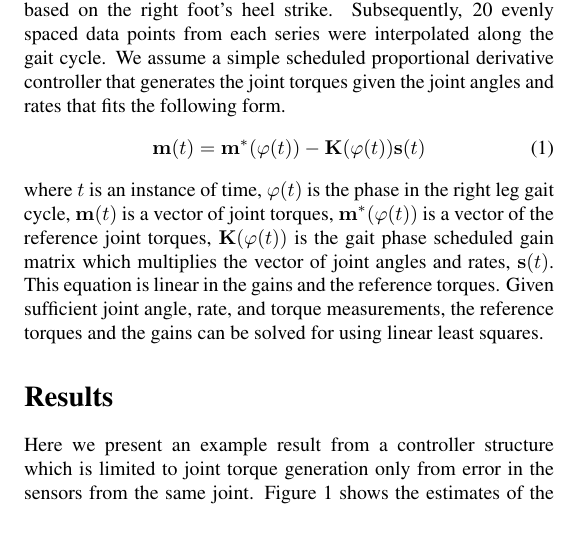
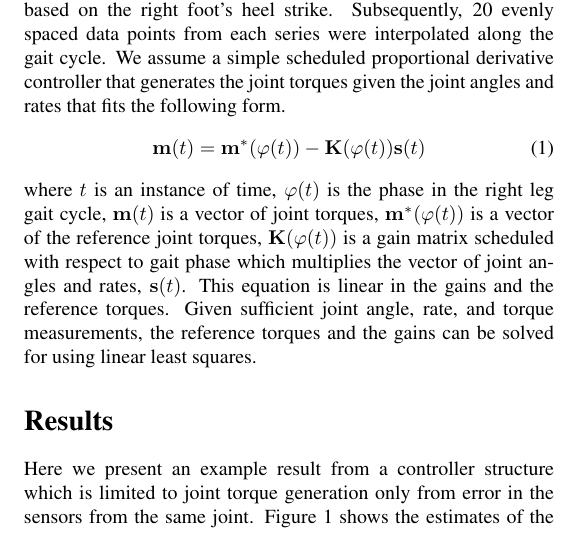
Before and after one commit to moorepants/MASB2014, a LaTeX document (abstract/moore.tex): part of one column of page 1 of 2, cut so that both start at the same text. Compiled offline with pdfLaTeX.

Commit message:
Final final edits, second submission.

```diff
--- a/abstract/moore.tex
+++ b/abstract/moore.tex
@@ -60,11 +60,11 @@ given the joint angles and rates that fits the following form.
 where $t$ is an instance of time, $\varphi(t)$ is the phase in the right leg
 gait cycle, $\mathbf{m}(t)$ is a vector of joint torques,
 $\mathbf{m}^*(\varphi(t))$ is a vector of the reference joint torques,
-$\mathbf{K}(\varphi(t))$ is the gait phase scheduled gain matrix which
-multiplies the vector of joint angles and rates, $\mathbf{s}(t)$. This equation
-is linear in the gains and the reference torques. Given sufficient joint angle,
-rate, and torque measurements, the reference torques and the gains can be
-solved for using linear least squares.
+$\mathbf{K}(\varphi(t))$ is a gain matrix scheduled with respect to gait
+phase which multiplies the vector of joint angles and rates, $\mathbf{s}(t)$.
+This equation is linear in the gains and the reference torques. Given
+sufficient joint angle, rate, and torque measurements, the reference torques
+and the gains can be solved for using linear least squares.
 %
 \section*{Results}
 %
```
Also changed, not shown: abstract/moore.tex (14 more changed lines).
